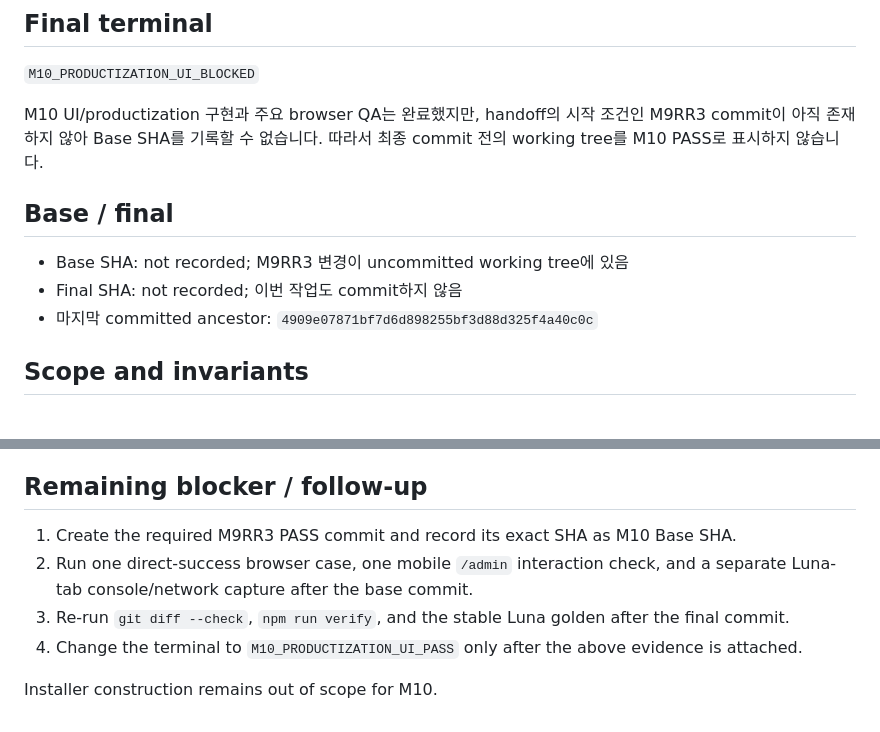
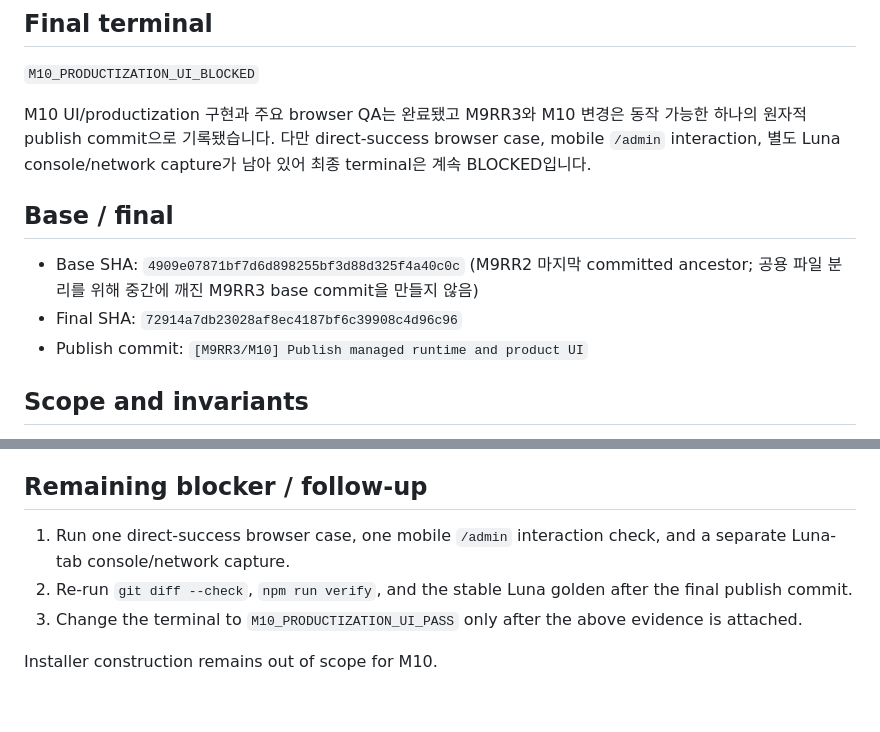
Before and after one commit to youngseok0y/case-finder, a Markdown page: docs/CASE_FINDER_M10_PRODUCTIZATION_UI_REPORT.md, 2 parts joined by grey strips. Rendered like a GitHub page.

Commit message:
docs: record M9RR3 and M10 publish revisions

```diff
--- a/docs/CASE_FINDER_M10_PRODUCTIZATION_UI_REPORT.md
+++ b/docs/CASE_FINDER_M10_PRODUCTIZATION_UI_REPORT.md
@@ -4,13 +4,13 @@
 
 `M10_PRODUCTIZATION_UI_BLOCKED`
 
-M10 UI/productization 구현과 주요 browser QA는 완료했지만, handoff의 시작 조건인 M9RR3 commit이 아직 존재하지 않아 Base SHA를 기록할 수 없습니다. 따라서 최종 commit 전의 working tree를 M10 PASS로 표시하지 않습니다.
+M10 UI/productization 구현과 주요 browser QA는 완료됐고 M9RR3와 M10 변경은 동작 가능한 하나의 원자적 publish commit으로 기록됐습니다. 다만 direct-success browser case, mobile `/admin` interaction, 별도 Luna console/network capture가 남아 있어 최종 terminal은 계속 BLOCKED입니다.
 
 ## Base / final
 
-- Base SHA: not recorded; M9RR3 변경이 uncommitted working tree에 있음
-- Final SHA: not recorded; 이번 작업도 commit하지 않음
-- 마지막 committed ancestor: `4909e07871bf7d6d898255bf3d88d325f4a40c0c`
+- Base SHA: `4909e07871bf7d6d898255bf3d88d325f4a40c0c` (M9RR2 마지막 committed ancestor; 공용 파일 분리를 위해 중간에 깨진 M9RR3 base commit을 만들지 않음)
+- Final SHA: `72914a7db23028af8ec4187bf6c39908c4d96c96`
+- Publish commit: `[M9RR3/M10] Publish managed runtime and product UI`
 
 ## Scope and invariants
 
@@ -97,9 +97,8 @@ Progress payloads contain only stage label, monotonic stage percentage, route, c
 
 ## Remaining blocker / follow-up
 
-1. Create the required M9RR3 PASS commit and record its exact SHA as M10 Base SHA.
-2. Run one direct-success browser case, one mobile `/admin` interaction check, and a separate Luna-tab console/network capture after the base commit.
-3. Re-run `git diff --check`, `npm run verify`, and the stable Luna golden after the final commit.
-4. Change the terminal to `M10_PRODUCTIZATION_UI_PASS` only after the above evidence is attached.
+1. Run one direct-success browser case, one mobile `/admin` interaction check, and a separate Luna-tab console/network capture.
+2. Re-run `git diff --check`, `npm run verify`, and the stable Luna golden after the final publish commit.
+3. Change the terminal to `M10_PRODUCTIZATION_UI_PASS` only after the above evidence is attached.
 
 Installer construction remains out of scope for M10.
```
Also changed, not shown: docs/CASE_FINDER_M9RR3_MANAGED_RUNTIME_REPORT.md (+1 -1 lines).
